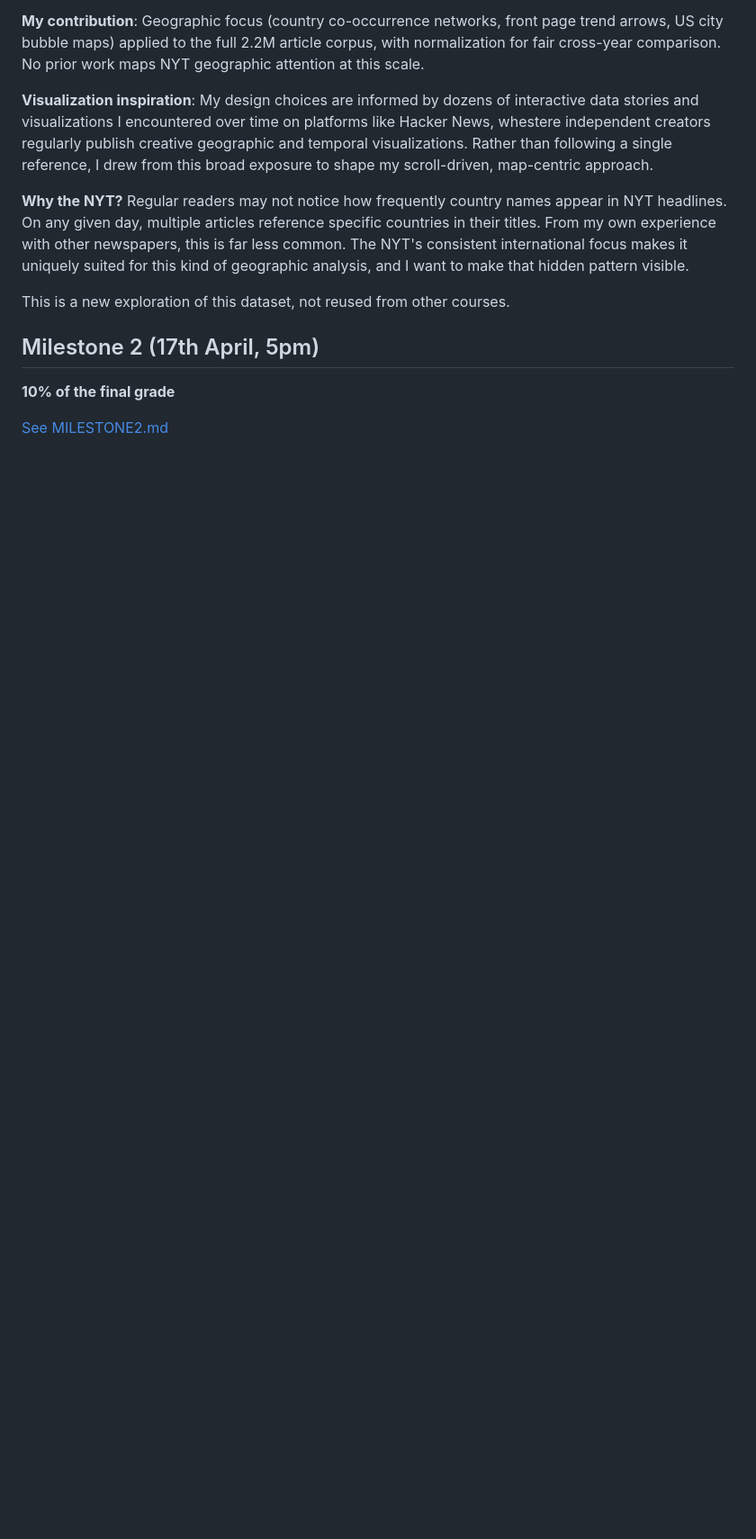
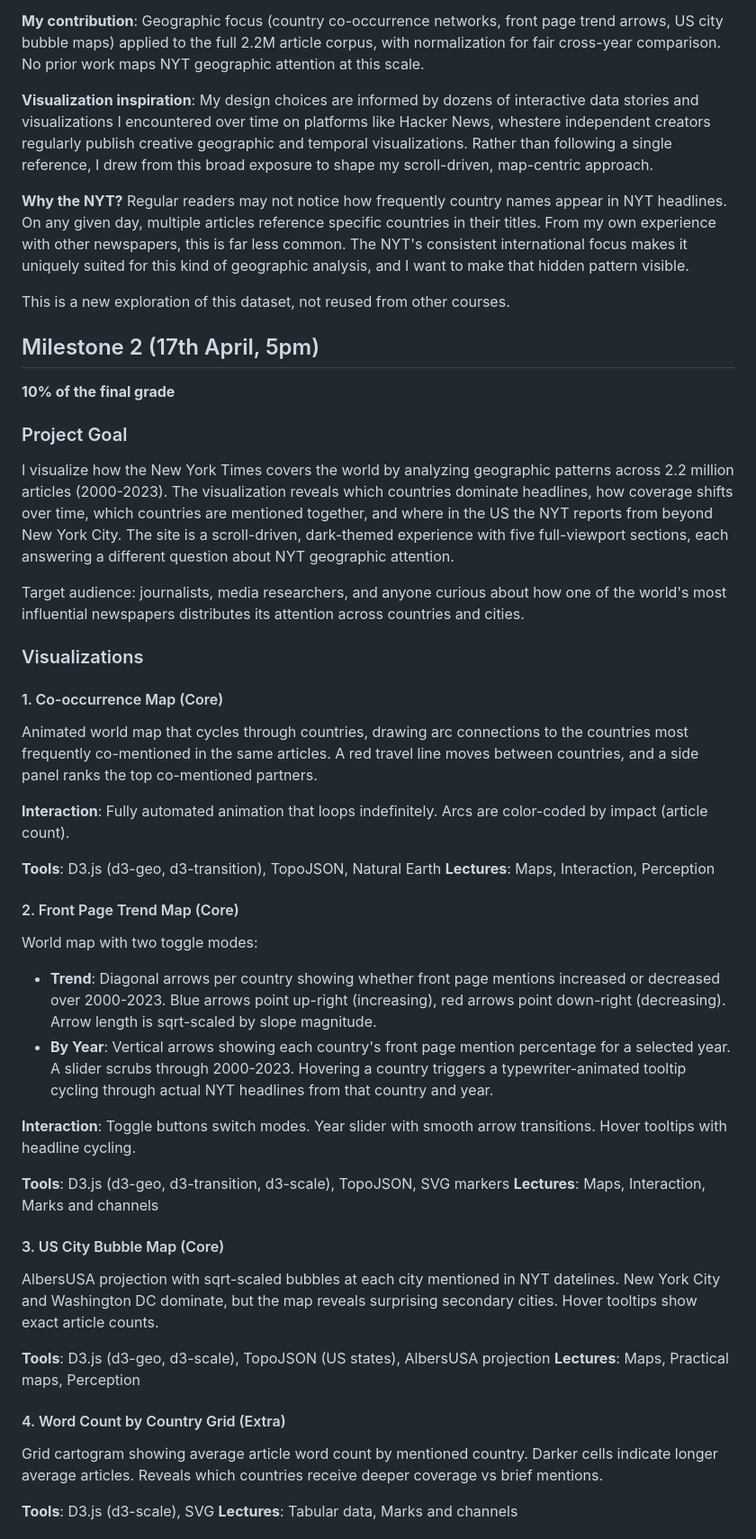
Before and after one commit to com-480-data-visualization/wackyweasel-nyt, a Markdown page: README.md, the part around one of its changes. Shown at 90% size. GitHub-like rendering; blank space fills up the shorter version.

Commit message:
Inline Milestone 2 content in README

```diff
--- a/README.md
+++ b/README.md
@@ -81,4 +81,46 @@ This is a new exploration of this dataset, not reused from other courses.
 
 **10% of the final grade**
 
-[See MILESTONE2.md](MILESTONE2.md)
+### Project Goal
+
+I visualize how the New York Times covers the world by analyzing geographic patterns across 2.2 million articles (2000-2023). The visualization reveals which countries dominate headlines, how coverage shifts over time, which countries are mentioned together, and where in the US the NYT reports from beyond New York City. The site is a scroll-driven, dark-themed experience with five full-viewport sections, each answering a different question about NYT geographic attention.
+
+Target audience: journalists, media researchers, and anyone curious about how one of the world's most influential newspapers distributes its attention across countries and cities.
+
+### Visualizations
+
+#### 1. Co-occurrence Map (Core)
+
+Animated world map that cycles through countries, drawing arc connections to the countries most frequently co-mentioned in the same articles. A red travel line moves between countries, and a side panel ranks the top co-mentioned partners.
+
+**Interaction**: Fully automated animation that loops indefinitely. Arcs are color-coded by impact (article count).
+
+**Tools**: D3.js (d3-geo, d3-transition), TopoJSON, Natural Earth
+**Lectures**: Maps, Interaction, Perception
+
+#### 2. Front Page Trend Map (Core)
+
+World map with two toggle modes:
+
+- **Trend**: Diagonal arrows per country showing whether front page mentions increased or decreased over 2000-2023. Blue arrows point up-right (increasing), red arrows point down-right (decreasing). Arrow length is sqrt-scaled by slope magnitude.
+- **By Year**: Vertical arrows showing each country's front page mention percentage for a selected year. A slider scrubs through 2000-2023. Hovering a country triggers a typewriter-animated tooltip cycling through actual NYT headlines from that country and year.
+
+**Interaction**: Toggle buttons switch modes. Year slider with smooth arrow transitions. Hover tooltips with headline cycling.
+
+**Tools**: D3.js (d3-geo, d3-transition, d3-scale), TopoJSON, SVG markers
+**Lectures**: Maps, Interaction, Marks and channels
+
+#### 3. US City Bubble Map (Core)
+
+AlbersUSA projection with sqrt-scaled bubbles at each city mentioned in NYT datelines. New York City and Washington DC dominate, but the map reveals surprising secondary cities. Hover tooltips show exact article counts.
+
+**Tools**: D3.js (d3-geo, d3-scale), TopoJSON (US states), AlbersUSA projection
+**Lectures**: Maps, Practical maps, Perception
+
+#### 4. Word Count by Country Grid (Extra)
+
+Grid cartogram showing average article word count by mentioned country. Darker cells indicate longer average articles. Reveals which countries receive deeper coverage vs brief mentions.
+
+**Tools**: D3.js (d3-scale), SVG
+**Lectures**: Tabular data, Marks and channels
+
```
Also changed, not shown: other parts of README.md (+49 -0 lines).
